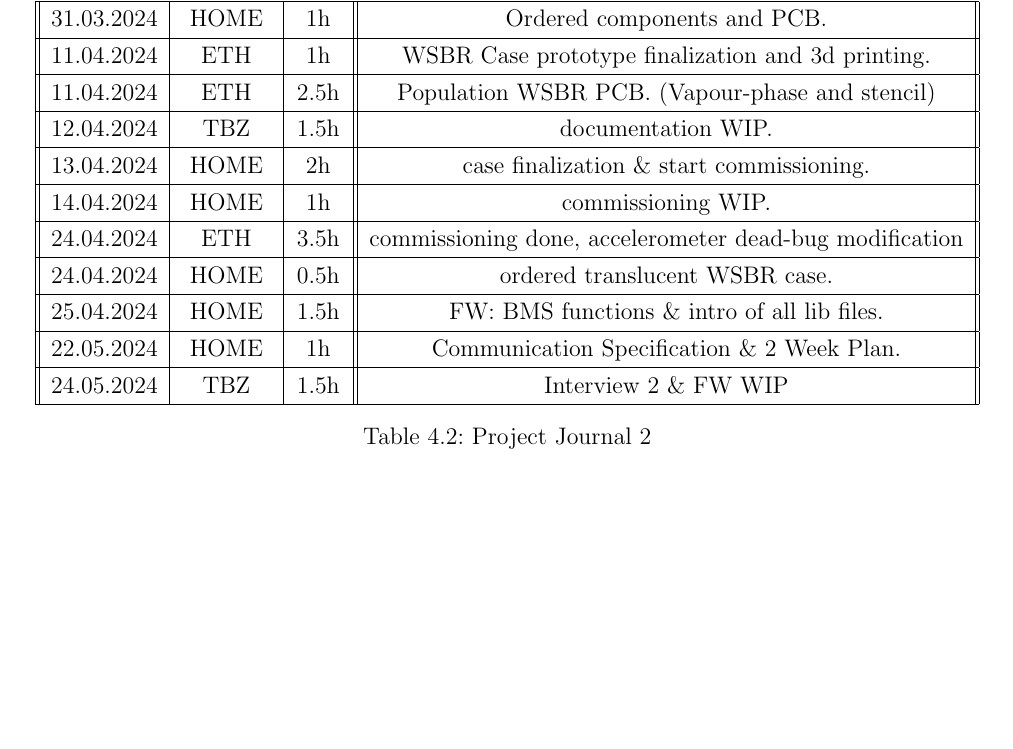
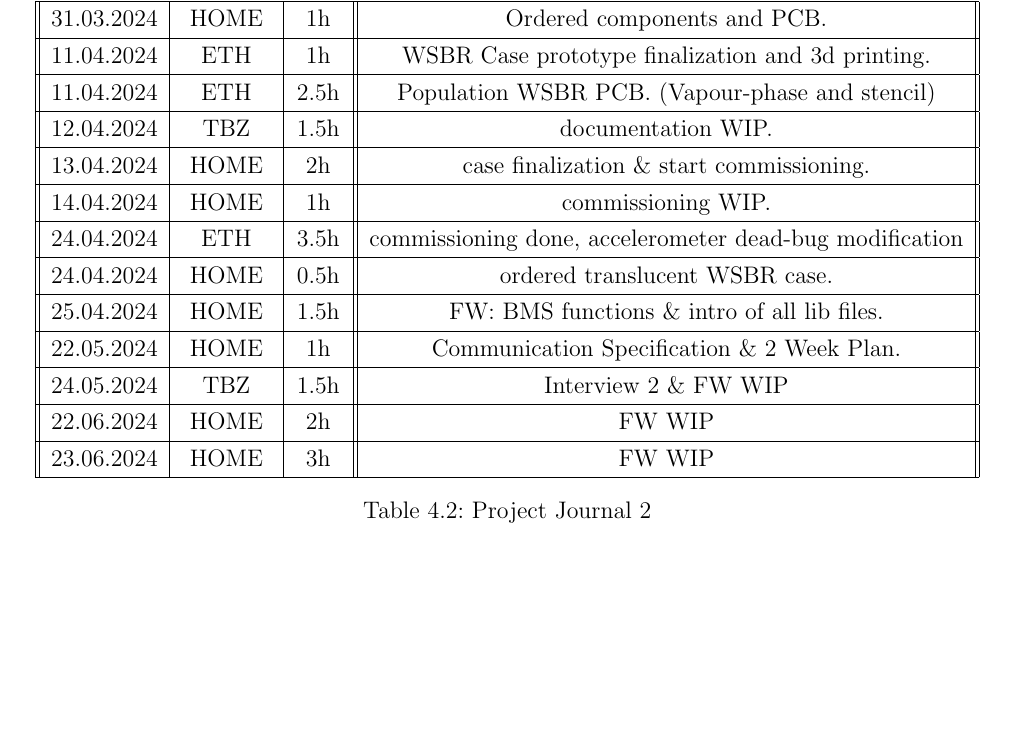
Before and after one commit to Jowllel/Wireless-ScoreBoard, a LaTeX thesis (2_Documentation/Documentation_Wireless_ScoreBoard_Remote/main.tex, which reads 2_Documentation/Documentation_Wireless_ScoreBoard_Remote/Chapters/Appendix_A.tex): part of page 27 of 38, cut so that both start at the same text. Compiled offline with pdfLaTeX.

Commit message:
Journal updates.

```diff
--- a/2_Documentation/Documentation_Wireless_ScoreBoard_Remote/Chapters/Appendix_A.tex
+++ b/2_Documentation/Documentation_Wireless_ScoreBoard_Remote/Chapters/Appendix_A.tex
@@ -249,6 +249,10 @@ Holiday / language study trip Malta.
  \hline
      24.05.2024 & TBZ & 1.5h & Interview 2 \& FW WIP \\
  \hline
+      22.06.2024 & HOME & 2h & FW WIP \\
+ \hline
+      23.06.2024 & HOME & 3h & FW WIP \\
+ \hline
 \end{tabular}
     \caption{Project Journal 2}
     \label{tab:Project Journal 2}
```
